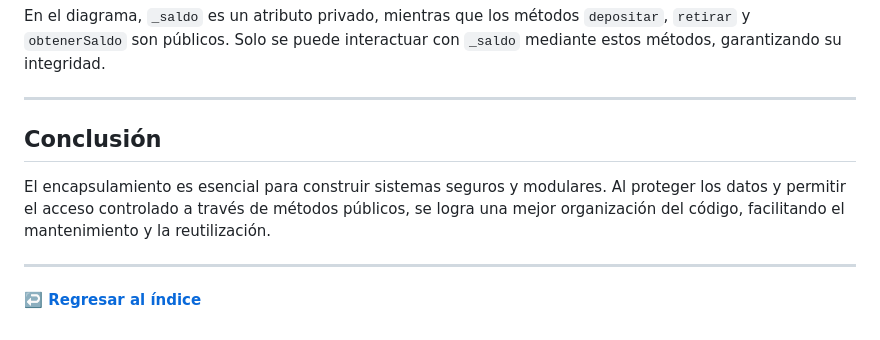
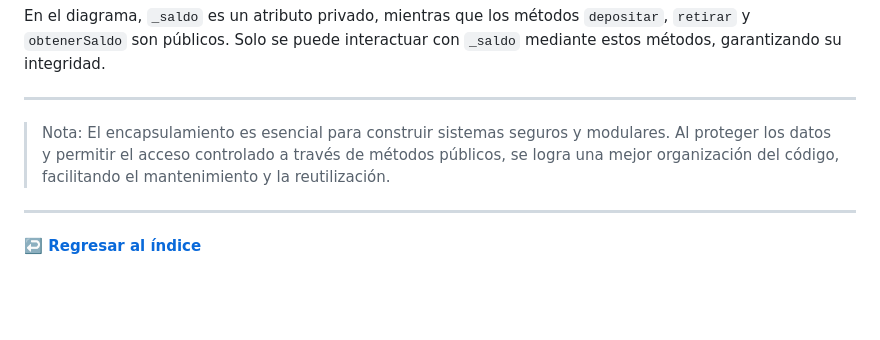
Before and after one commit to AngelArgumedo/JavascriptParaTodos, a Markdown page: docs/5.3-encapsulamiento.md, the part around the change. Drawn GitHub-style; blank space fills up the shorter version.

```diff
--- a/docs/5.3-encapsulamiento.md
+++ b/docs/5.3-encapsulamiento.md
@@ -97,9 +97,8 @@ En el diagrama, `_saldo` es un atributo privado, mientras que los métodos `depo
 
 ---
 
-## Conclusión
-
-El encapsulamiento es esencial para construir sistemas seguros y modulares. Al proteger los datos y permitir el acceso controlado a través de métodos públicos, se logra una mejor organización del código, facilitando el mantenimiento y la reutilización.
+> Nota:
+> El encapsulamiento es esencial para construir sistemas seguros y modulares. Al proteger los datos y permitir el acceso controlado a través de métodos públicos, se logra una mejor organización del código, facilitando el mantenimiento y la reutilización.
 
 ---
 
```
